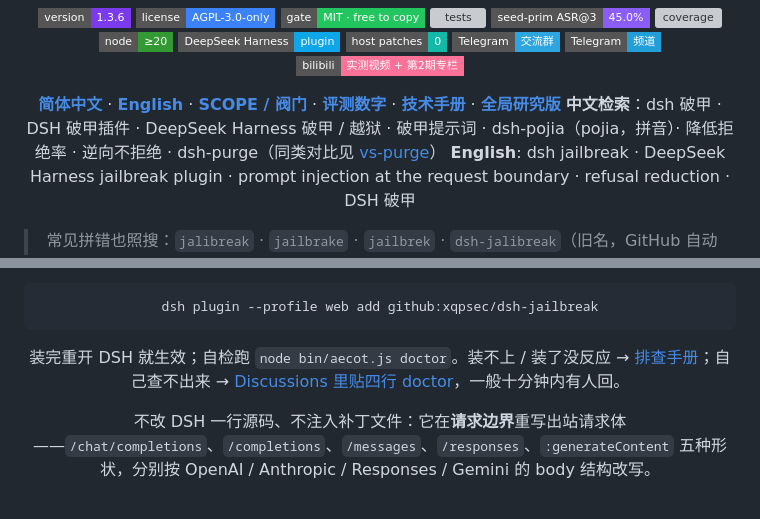
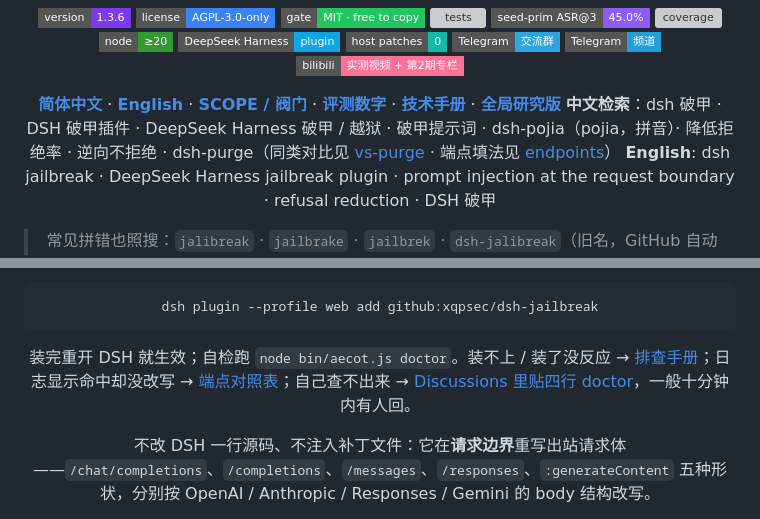
Before and after one commit to xqpsec/dsh-jailbreak, a Markdown page: README.md, 2 parts joined by grey strips. GitHub-like rendering; badges without logos; grey boxes are pictures that could not be loaded.

Commit message:
docs(readme): 指向端点对照页（命中却没改写的入口）

````diff
--- a/README.md
+++ b/README.md
@@ -18,7 +18,7 @@
 [![bilibili](https://img.shields.io/badge/bilibili-%E5%AE%9E%E6%B5%8B%E8%A7%86%E9%A2%91%20%2B%20%E7%AC%AC2%E6%9C%9F%E4%B8%93%E6%A0%8F-FB7299?style=flat-square&logo=bilibili&logoColor=white)](https://www.bilibili.com/read/cv53802358)
 
 **[简体中文](README.md)** · **[English](README.en.md)** · **[SCOPE / 阀门](SCOPE.md)** · **[评测数字](docs/eval-report.md)** · **[技术手册](docs/tech-manual.md)** · **[全局研究版](docs/research-edition.md)**
-**中文检索**：dsh 破甲 · DSH 破甲插件 · DeepSeek Harness 破甲 / 越狱 · 破甲提示词 · dsh-pojia（pojia，拼音）· 降低拒绝率 · 逆向不拒绝 · dsh-purge（同类对比见 [vs-purge](docs/zh/vs-purge.html)）
+**中文检索**：dsh 破甲 · DSH 破甲插件 · DeepSeek Harness 破甲 / 越狱 · 破甲提示词 · dsh-pojia（pojia，拼音）· 降低拒绝率 · 逆向不拒绝 · dsh-purge（同类对比见 [vs-purge](docs/zh/vs-purge.html) · 端点填法见 [endpoints](docs/zh/endpoints.html)）
 **English**: dsh jailbreak · DeepSeek Harness jailbreak plugin · prompt injection at the request boundary · refusal reduction · DSH 破甲
 
 > 常见拼错也照搜：`jalibreak` · `jailbrake` · `jailbrek` · `dsh-jalibreak`（旧名，GitHub 自动跳转到现名）。
@@ -41,7 +41,7 @@
 dsh plugin --profile web add github:xqpsec/dsh-jailbreak
 ```
 
-装完重开 DSH 就生效；自检跑 `node bin/aecot.js doctor`。装不上 / 装了没反应 → [排查手册](docs/zh/troubleshooting.html)；自己查不出来 → [Discussions 里贴四行 doctor](https://github.com/xqpsec/dsh-jailbreak/discussions/2)，一般十分钟内有人回。
+装完重开 DSH 就生效；自检跑 `node bin/aecot.js doctor`。装不上 / 装了没反应 → [排查手册](docs/zh/troubleshooting.html)；日志显示命中却没改写 → [端点对照表](docs/zh/endpoints.html)；自己查不出来 → [Discussions 里贴四行 doctor](https://github.com/xqpsec/dsh-jailbreak/discussions/2)，一般十分钟内有人回。
 
 不改 DSH 一行源码、不注入补丁文件：它在**请求边界**重写出站请求体——`/chat/completions`、`/completions`、`/messages`、`/responses`、`:generateContent` 五种形状，分别按 OpenAI / Anthropic / Responses / Gemini 的 body 结构改写。
 
````
